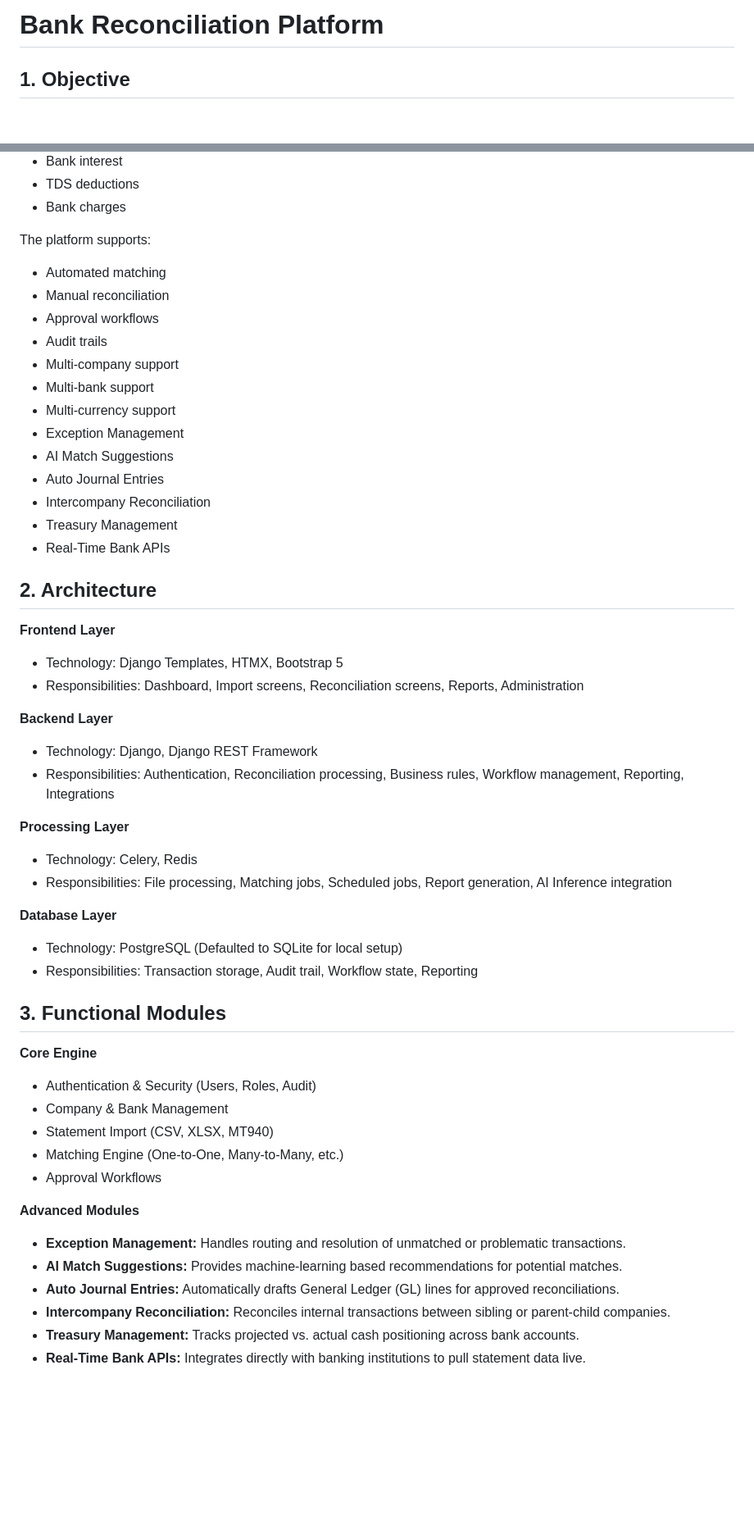
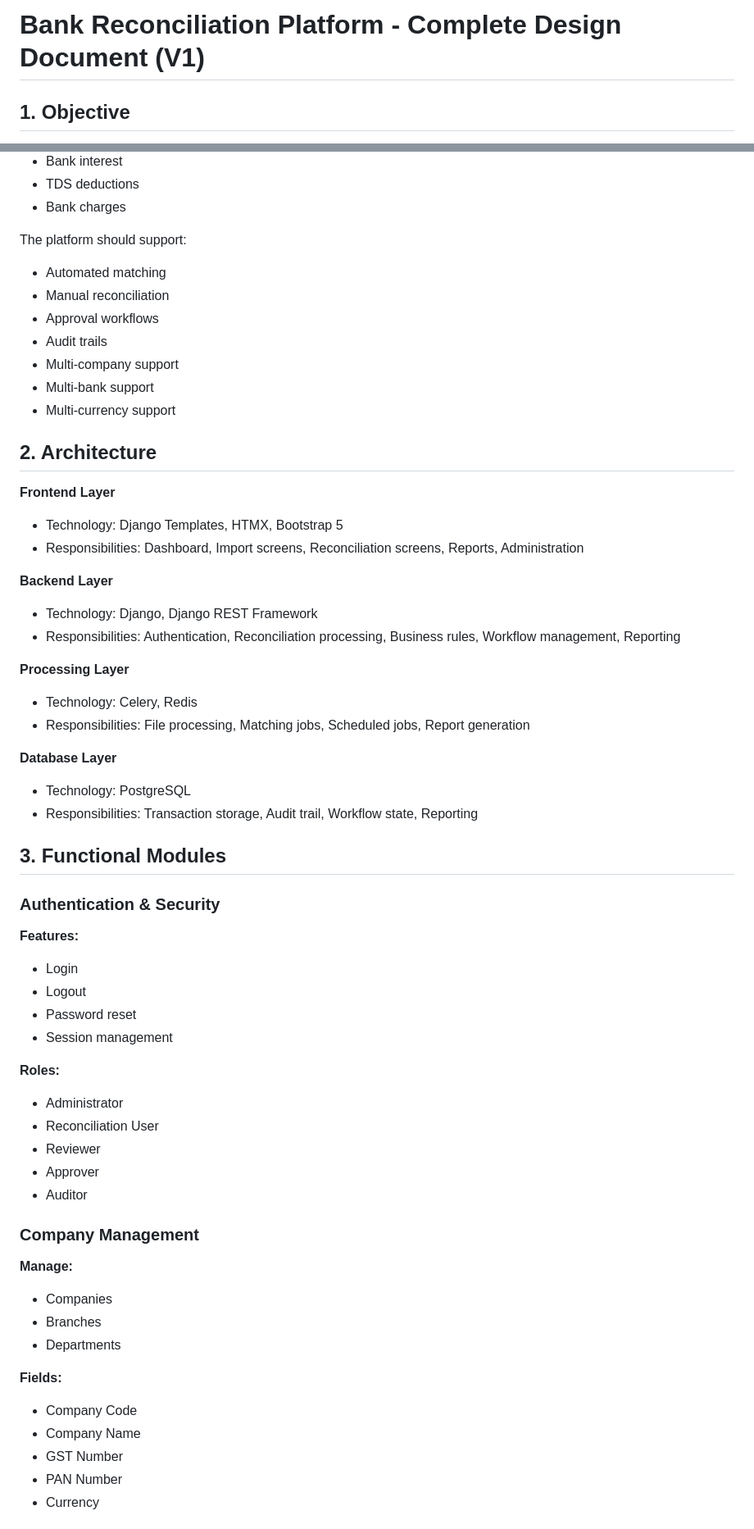
Before and after one commit to NamrataNair/bank-reconciliation-v1, a Markdown page: README.md, 2 parts joined by grey strips. Shown at 82% size. Drawn GitHub-style; blank space fills up the shorter version.

```diff
--- a/README.md
+++ b/README.md
@@ -1,4 +1,4 @@
-# Bank Reconciliation Platform
+# Bank Reconciliation Platform - Complete Design Document (V1)
 
 ## 1. Objective
 Develop a configurable bank reconciliation platform capable of reconciling:
@@ -15,7 +15,7 @@ Develop a configurable bank reconciliation platform capable of reconciling:
 * TDS deductions
 * Bank charges
 
-The platform supports:
+The platform should support:
 * Automated matching
 * Manual reconciliation
 * Approval workflows
@@ -23,12 +23,6 @@ The platform supports:
 * Multi-company support
 * Multi-bank support
 * Multi-currency support
-* Exception Management
-* AI Match Suggestions
-* Auto Journal Entries
-* Intercompany Reconciliation
-* Treasury Management
-* Real-Time Bank APIs
 
 ## 2. Architecture
 
@@ -38,29 +32,42 @@ The platform supports:
 
 **Backend Layer**
 * Technology: Django, Django REST Framework
-* Responsibilities: Authentication, Reconciliation processing, Business rules, Workflow management, Reporting, Integrations
+* Responsibilities: Authentication, Reconciliation processing, Business rules, Workflow management, Reporting
 
 **Processing Layer**
 * Technology: Celery, Redis
-* Responsibilities: File processing, Matching jobs, Scheduled jobs, Report generation, AI Inference integration
+* Responsibilities: File processing, Matching jobs, Scheduled jobs, Report generation
 
 **Database Layer**
-* Technology: PostgreSQL (Defaulted to SQLite for local setup)
+* Technology: PostgreSQL
 * Responsibilities: Transaction storage, Audit trail, Workflow state, Reporting
 
 ## 3. Functional Modules
 
-**Core Engine**
-* Authentication & Security (Users, Roles, Audit)
-* Company & Bank Management
-* Statement Import (CSV, XLSX, MT940)
-* Matching Engine (One-to-One, Many-to-Many, etc.)
-* Approval Workflows
+### Authentication & Security
+**Features:**
+* Login
+* Logout
+* Password reset
+* Session management
 
-**Advanced Modules**
-* **Exception Management:** Handles routing and resolution of unmatched or problematic transactions.
-* **AI Match Suggestions:** Provides machine-learning based recommendations for potential matches.
-* **Auto Journal Entries:** Automatically drafts General Ledger (GL) lines for approved reconciliations.
-* **Intercompany Reconciliation:** Reconciles internal transactions between sibling or parent-child companies.
-* **Treasury Management:** Tracks projected vs. actual cash positioning across bank accounts.
-* **Real-Time Bank APIs:** Integrates directly with banking institutions to pull statement data live.
+**Roles:**
+* Administrator
+* Reconciliation User
+* Reviewer
+* Approver
+* Auditor
+
+### Company Management
+**Manage:**
+* Companies
+* Branches
+* Departments
+
+**Fields:**
+* Company Code
+* Company Name
+* GST Number
+* PAN Number
+* Currency
+
```
Also changed, not shown: other parts of README.md (+230 -22 lines).
